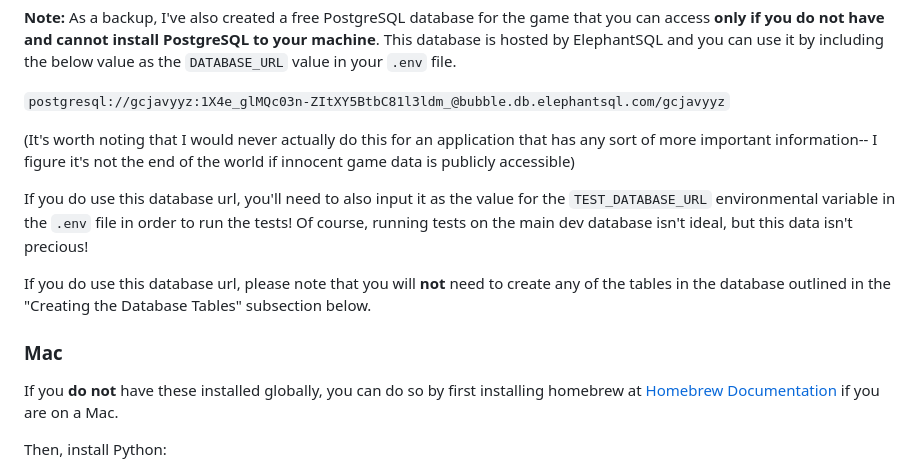
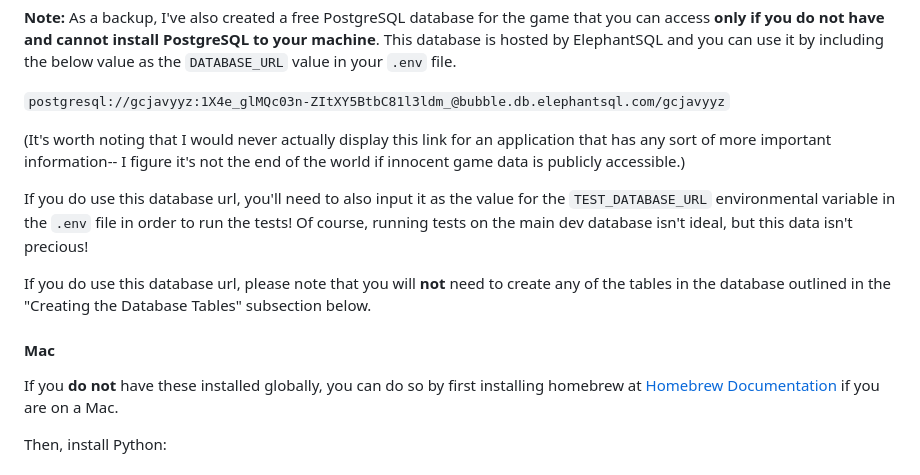
Before and after one commit to sarmini1/mastermind, a Markdown page: README.md, the part around the change printed below. Rendered like a GitHub page.

Commit message:
small updates to readme

```diff
--- a/README.md
+++ b/README.md
@@ -88,9 +88,9 @@ is hosted by ElephantSQL and you can use it by including the below value as the
 
 `postgresql://gcjavyyz:1X4e_glMQc03n-ZItXY5BtbC81l3ldm_@bubble.db.elephantsql.com/gcjavyyz`
 
-(It's worth noting that I would never actually do this for an application that has any sort
-of more important information-- I figure it's not the end of the world if innocent game data
-is publicly accessible)
+(It's worth noting that I would never actually display this link for an application that
+has any sort of more important information-- I figure it's not the end of the world if
+innocent game data is publicly accessible.)
 
 If you do use this database url, you'll need to also input it as the value for the `TEST_DATABASE_URL`
 environmental variable in the `.env` file in order to run the tests! Of course, running tests
@@ -99,7 +99,7 @@ on the main dev database isn't ideal, but this data isn't precious!
 If you do use this database url, please note that you will **not** need to create any of the tables
 in the database outlined in the "Creating the Database Tables" subsection below.
 
-### Mac
+#### Mac
 
 If you **do not** have these
 installed globally, you can do so by first installing homebrew at [Homebrew Documentation](https://brew.sh/)
```
Also changed, not shown: other parts of README.md (+2 -2 lines).
